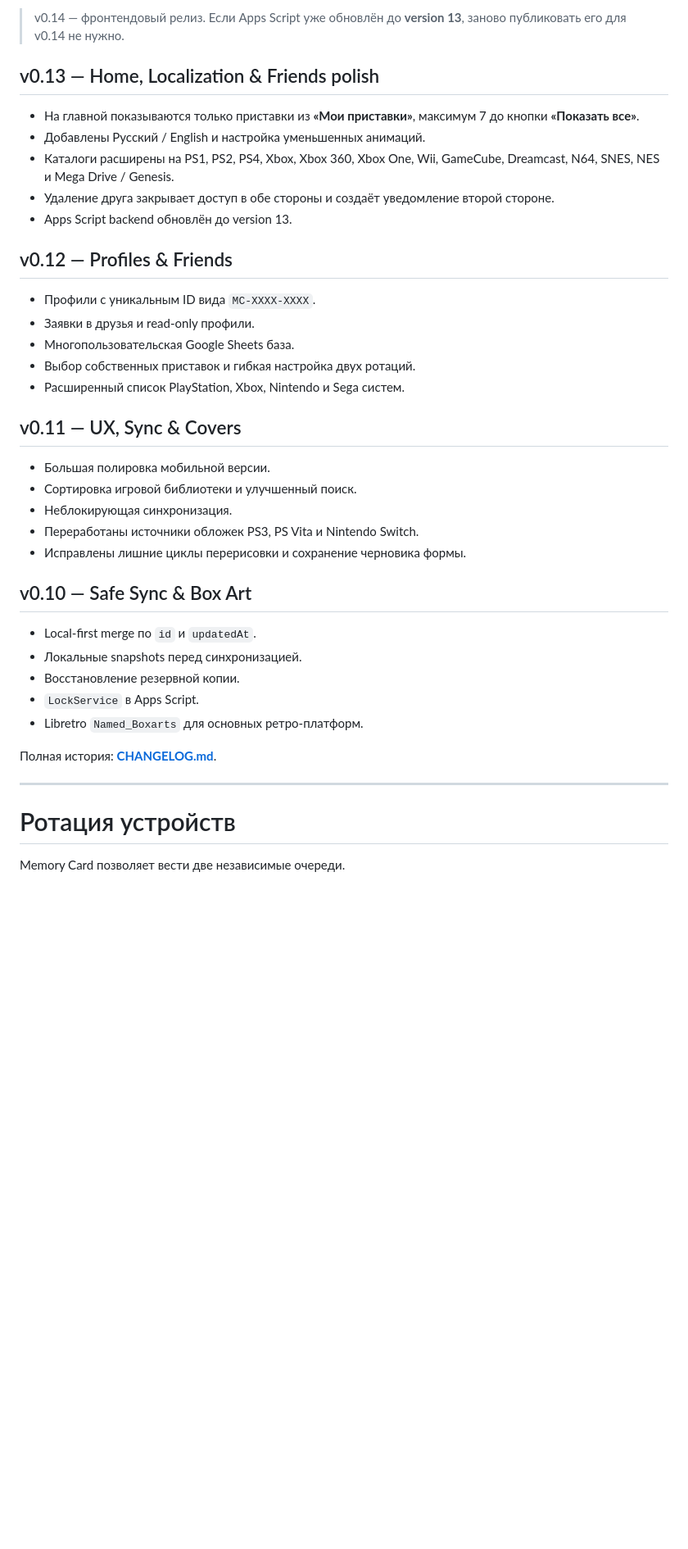
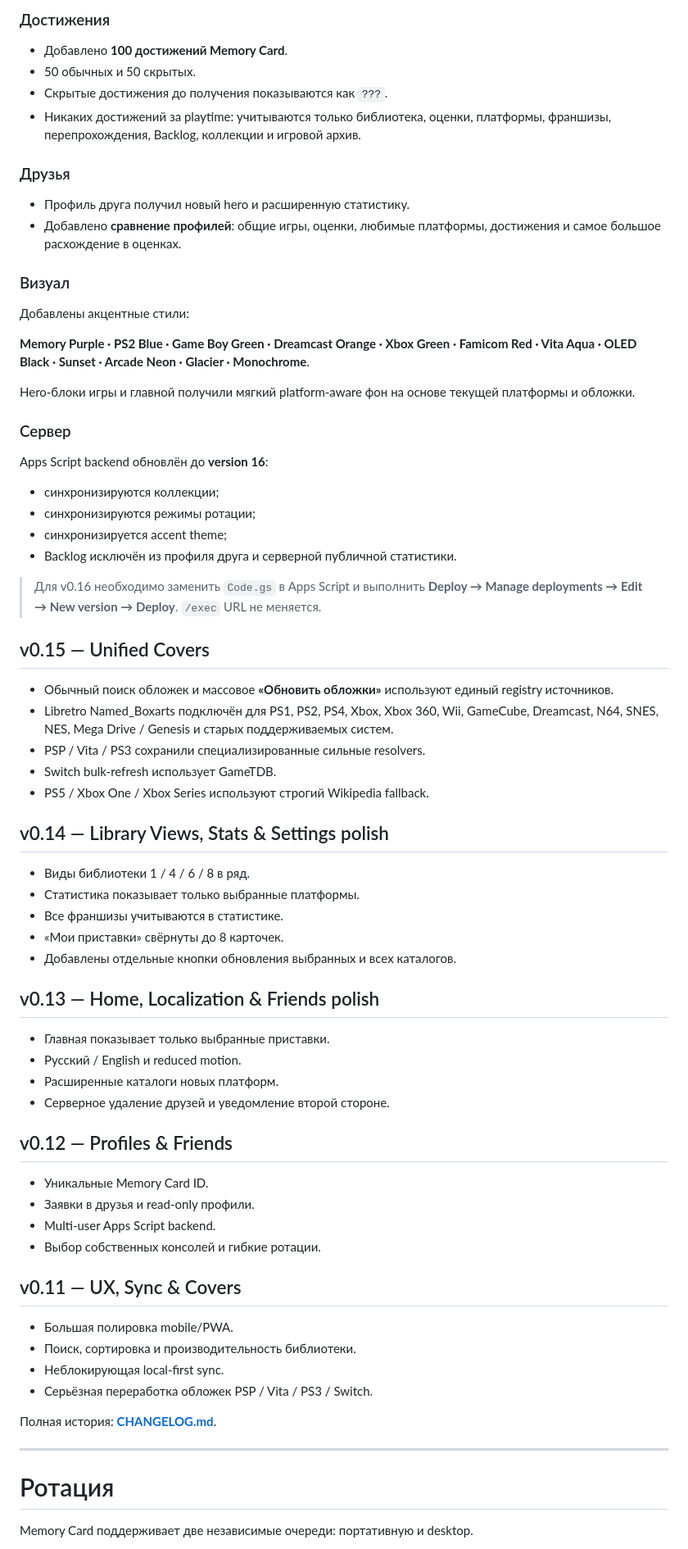
Before and after one commit to EscobarRKZ/memory-card, a Markdown page: README.md, the part around one of its changes. Shown at 82% size. Rendered like a GitHub page; blank space fills up the shorter version.

```diff
--- a/README.md
+++ b/README.md
@@ -76,43 +75,77 @@
 
-> v0.14 — фронтендовый релиз. Если Apps Script уже обновлён до **version 13**, заново публиковать его для v0.14 не нужно.
+### Достижения
+
+- Добавлено **100 достижений Memory Card**.
+- 50 обычных и 50 скрытых.
+- Скрытые достижения до получения показываются как `???`.
+- Никаких достижений за playtime: учитываются только библиотека, оценки, платформы, франшизы, перепрохождения, Backlog, коллекции и игровой архив.
+
+### Друзья
+
+- Профиль друга получил новый hero и расширенную статистику.
+- Добавлено **сравнение профилей**: общие игры, оценки, любимые платформы, достижения и самое большое расхождение в оценках.
+
+### Визуал
+
+Добавлены акцентные стили:
+
+**Memory Purple · PS2 Blue · Game Boy Green · Dreamcast Orange · Xbox Green · Famicom Red · Vita Aqua · OLED Black · Sunset · Arcade Neon · Glacier · Monochrome**.
+
+Hero-блоки игры и главной получили мягкий platform-aware фон на основе текущей платформы и обложки.
+
+### Сервер
+
+Apps Script backend обновлён до **version 16**:
+
+- синхронизируются коллекции;
+- синхронизируются режимы ротации;
+- синхронизируется accent theme;
+- Backlog исключён из профиля друга и серверной публичной статистики.
+
+> Для v0.16 необходимо заменить `Code.gs` в Apps Script и выполнить **Deploy → Manage deployments → Edit → New version → Deploy**. `/exec` URL не меняется.
+
+## v0.15 — Unified Covers
+
+- Обычный поиск обложек и массовое **«Обновить обложки»** используют единый registry источников.
+- Libretro Named_Boxarts подключён для PS1, PS2, PS4, Xbox, Xbox 360, Wii, GameCube, Dreamcast, N64, SNES, NES, Mega Drive / Genesis и старых поддерживаемых систем.
+- PSP / Vita / PS3 сохранили специализированные сильные resolvers.
+- Switch bulk-refresh использует GameTDB.
+- PS5 / Xbox One / Xbox Series используют строгий Wikipedia fallback.
+
+## v0.14 — Library Views, Stats & Settings polish
+
+- Виды библиотеки 1 / 4 / 6 / 8 в ряд.
+- Статистика показывает только выбранные платформы.
+- Все франшизы учитываются в статистике.
+- «Мои приставки» свёрнуты до 8 карточек.
+- Добавлены отдельные кнопки обновления выбранных и всех каталогов.
 
 ## v0.13 — Home, Localization & Friends polish
 
-- На главной показываются только приставки из **«Мои приставки»**, максимум 7 до кнопки **«Показать все»**.
-- Добавлены Русский / English и настройка уменьшенных анимаций.
-- Каталоги расширены на PS1, PS2, PS4, Xbox, Xbox 360, Xbox One, Wii, GameCube, Dreamcast, N64, SNES, NES и Mega Drive / Genesis.
-- Удаление друга закрывает доступ в обе стороны и создаёт уведомление второй стороне.
-- Apps Script backend обновлён до version 13.
+- Главная показывает только выбранные приставки.
+- Русский / English и reduced motion.
+- Расширенные каталоги новых платформ.
+- Серверное удаление друзей и уведомление второй стороне.
 
 ## v0.12 — Profiles & Friends
 
-- Профили с уникальным ID вида `MC-XXXX-XXXX`.
+- Уникальные Memory Card ID.
 - Заявки в друзья и read-only профили.
-- Многопользовательская Google Sheets база.
-- Выбор собственных приставок и гибкая настройка двух ротаций.
-- Расширенный список PlayStation, Xbox, Nintendo и Sega систем.
+- Multi-user Apps Script backend.
+- Выбор собственных консолей и гибкие ротации.
 
 ## v0.11 — UX, Sync & Covers
 
-- Большая полировка мобильной версии.
-- Сортировка игровой библиотеки и улучшенный поиск.
-- Неблокирующая синхронизация.
-- Переработаны источники обложек PS3, PS Vita и Nintendo Switch.
-- Исправлены лишние циклы перерисовки и сохранение черновика формы.
-
-## v0.10 — Safe Sync & Box Art
-
-- Local-first merge по `id` и `updatedAt`.
-- Локальные snapshots перед синхронизацией.
-- Восстановление резервной копии.
-- `LockService` в Apps Script.
-- Libretro `Named_Boxarts` для основных ретро-платформ.
+- Большая полировка mobile/PWA.
+- Поиск, сортировка и производительность библиотеки.
+- Неблокирующая local-first sync.
+- Серьёзная переработка обложек PSP / Vita / PS3 / Switch.
 
 Полная история: **[CHANGELOG.md](./CHANGELOG.md)**.
 
 ---
 
-# Ротация устройств
+# Ротация
 
-Memory Card позволяет вести две независимые очереди.
+Memory Card поддерживает две независимые очереди: портативную и desktop.
 
```
Also changed, not shown: other parts of README.md (+77 -203 lines).
